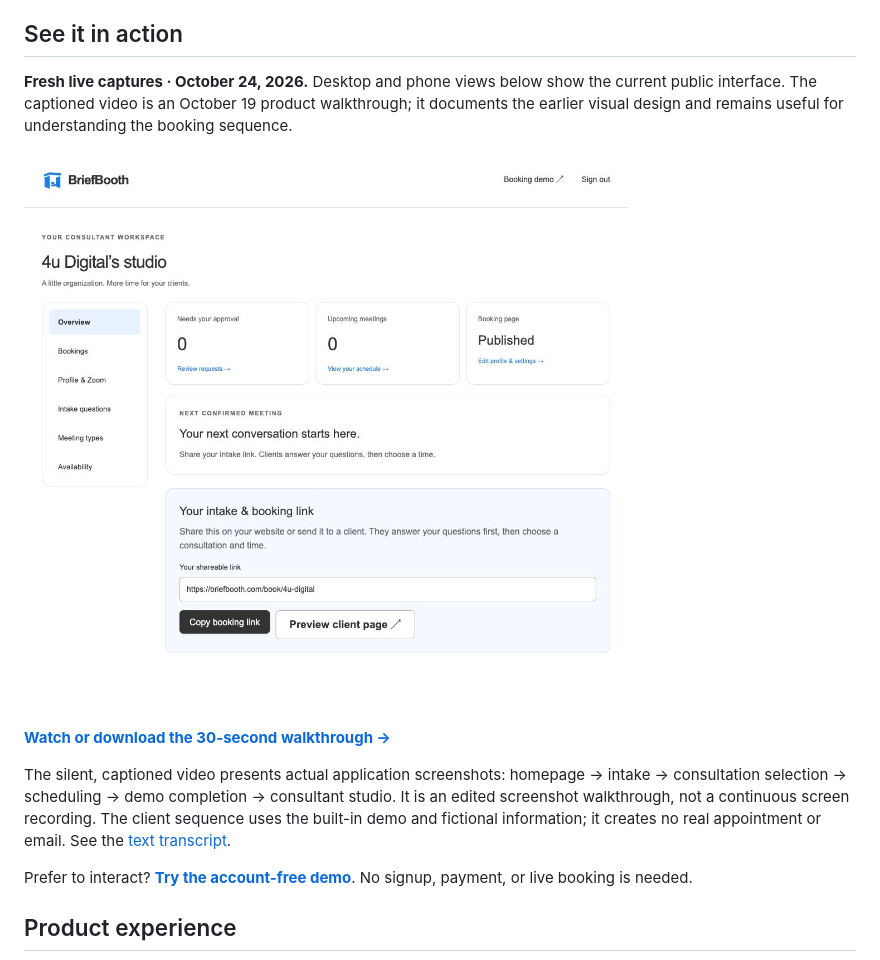
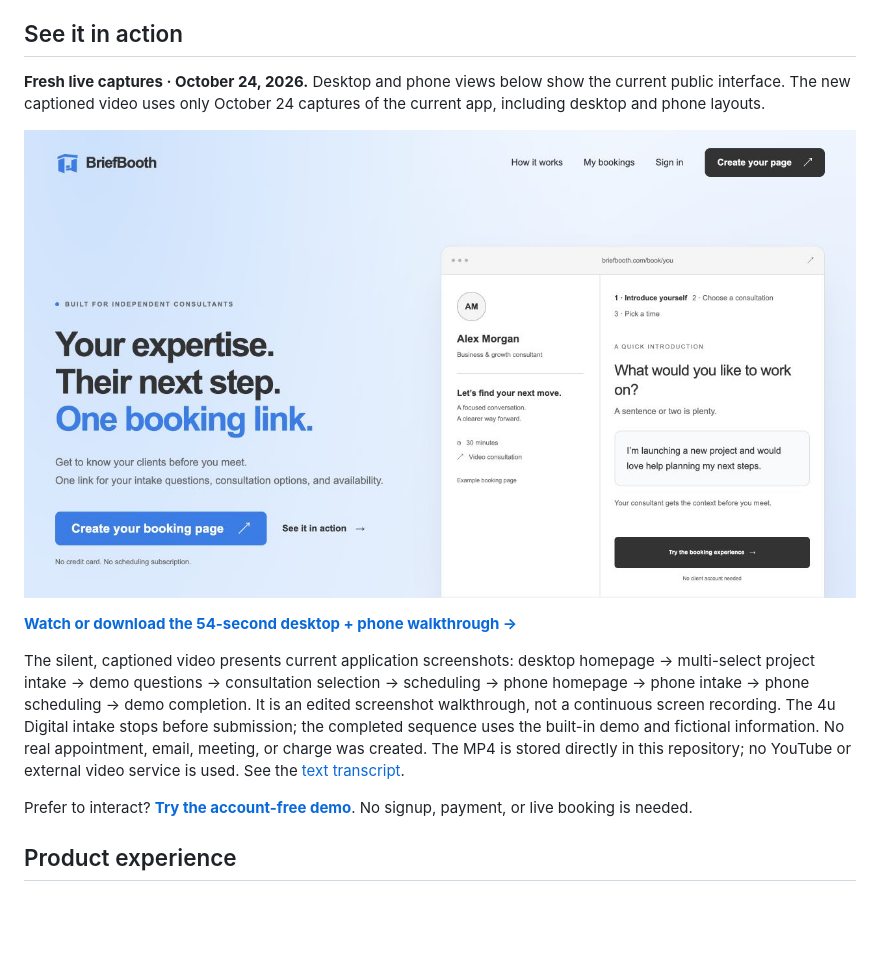
Before and after one commit to taylordrew4u2/BriefBooth.com, a Markdown page: README.md, the part around the change. Rendered like a GitHub page; blank space fills up the shorter version.

Commit message:
Replace walkthrough with current desktop and phone app tour

```diff
--- a/README.md
+++ b/README.md
@@ -26,13 +26,13 @@ The product was built around a concrete constraint: use free service tiers, with
 
 ## See it in action
 
-**Fresh live captures · October 24, 2026.** Desktop and phone views below show the current public interface. The captioned video is an October 19 product walkthrough; it documents the earlier visual design and remains useful for understanding the booking sequence.
+**Fresh live captures · October 24, 2026.** Desktop and phone views below show the current public interface. The new captioned video uses only October 24 captures of the current app, including desktop and phone layouts.
 
-[![Open the BriefBooth video walkthrough](docs/media/studio-desktop.png)](docs/media/briefbooth-walkthrough.mp4)
+[![Open the current desktop and phone video walkthrough](docs/media/home-desktop-2026-10-24.png)](docs/media/briefbooth-walkthrough.mp4)
 
-**[Watch or download the 30-second walkthrough →](docs/media/briefbooth-walkthrough.mp4)**
+**[Watch or download the 54-second desktop + phone walkthrough →](docs/media/briefbooth-walkthrough.mp4)**
 
-The silent, captioned video presents actual application screenshots: homepage → intake → consultation selection → scheduling → demo completion → consultant studio. It is an edited screenshot walkthrough, not a continuous screen recording. The client sequence uses the built-in demo and fictional information; it creates no real appointment or email. See the [text transcript](docs/media/WALKTHROUGH.md).
+The silent, captioned video presents current application screenshots: desktop homepage → multi-select project intake → demo questions → consultation selection → scheduling → phone homepage → phone intake → phone scheduling → demo completion. It is an edited screenshot walkthrough, not a continuous screen recording. The 4u Digital intake stops before submission; the completed sequence uses the built-in demo and fictional information. No real appointment, email, meeting, or charge was created. The MP4 is stored directly in this repository; no YouTube or external video service is used. See the [text transcript](docs/media/WALKTHROUGH.md).
 
 Prefer to interact? **[Try the account-free demo](https://briefbooth.com/book/demo/)**. No signup, payment, or live booking is needed.
 
```
Also changed, not shown: docs/media/WALKTHROUGH.md (+23 -21 lines), docs/media/confirmation-current.png (added), docs/media/confirmation-mobile-current.png (added), docs/media/consultations-current.png (added), docs/media/intake-current.png (added), docs/media/scheduling-current.png (added), docs/media/scheduling-mobile-current.png (added), 2 other files.
